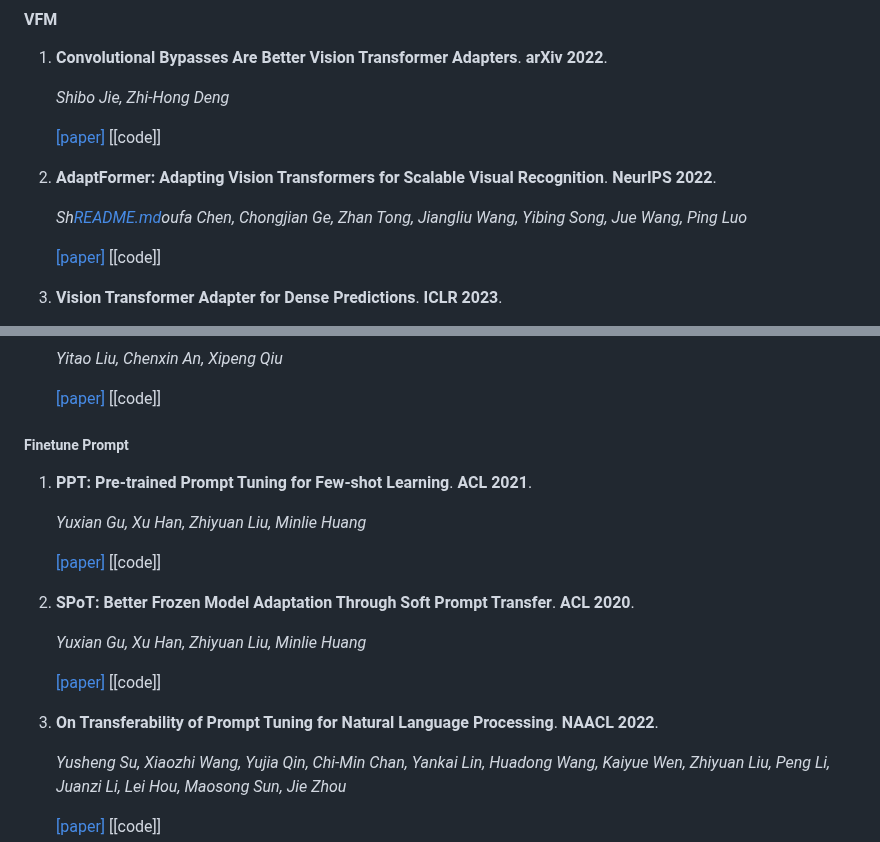
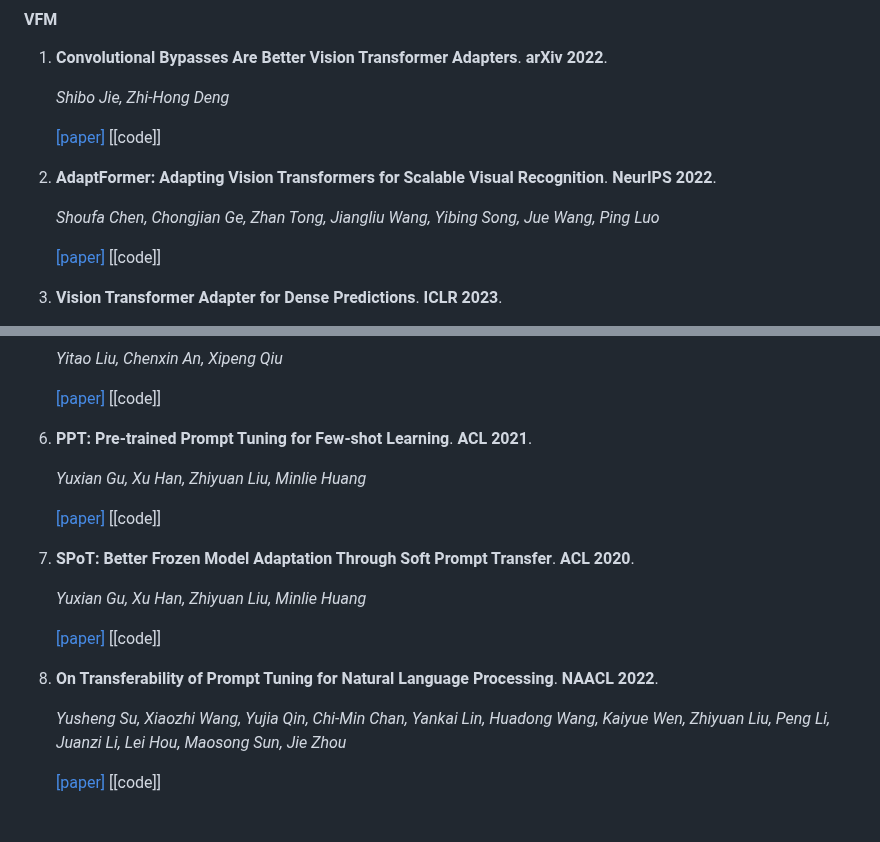
Before and after one commit to zhangdan0602/Awesome-Parameter-Efficient-Fine-Tuning-for-Foundation-Models, a Markdown page: README.md, 2 parts joined by grey strips. GitHub-like rendering; blank space fills up the shorter version.

```diff
--- a/README.md
+++ b/README.md
@@ -271,7 +271,7 @@
 
 2. **AdaptFormer: Adapting Vision Transformers for Scalable Visual Recognition**. **NeurIPS 2022**.
 
-   *Sh[README.md](README.md)oufa Chen, Chongjian Ge, Zhan Tong, Jiangliu Wang, Yibing Song, Jue Wang, Ping Luo*
+   *Shoufa Chen, Chongjian Ge, Zhan Tong, Jiangliu Wang, Yibing Song, Jue Wang, Ping Luo*
 
    [[paper]](https://www.aminer.cn/pub/629041ac5aee126c0fb5dbce/AdaptFormer:%20Adapting%20Vision%20Transformers%20for%20Scalable%20Visual%20%20Recognition)
    [[code]]
@@ -435,23 +435,21 @@
    [[paper]](https://www.aminer.cn/pub/621454535aee126c0f2013ca/y-tuning-an-efficient-tuning-paradigm-for-large-scale-pre-trained-models)
    [[code]]
 
-##### Finetune Prompt
-
-1. **PPT: Pre-trained Prompt Tuning for Few-shot Learning**. **ACL 2021**.
+6. **PPT: Pre-trained Prompt Tuning for Few-shot Learning**. **ACL 2021**.
 
    *Yuxian Gu, Xu Han, Zhiyuan Liu, Minlie Huang*
 
    [[paper]](https://www.aminer.cn/pub/635276ab90e50fcafdb24990/ppt-pre-trained-prompt-tuning-for-few-shot-learning)
    [[code]]
 
-2. **SPoT: Better Frozen Model Adaptation Through Soft Prompt Transfer**. **ACL 2020**.
+7. **SPoT: Better Frozen Model Adaptation Through Soft Prompt Transfer**. **ACL 2020**.
 
    *Yuxian Gu, Xu Han, Zhiyuan Liu, Minlie Huang*
 
    [[paper]](https://www.aminer.cn/pub/616ce5a15244ab9dcbacfc38/spot-better-frozen-model-adaptation-through-soft-prompt-transfer)
    [[code]]
 
-3. **On Transferability of Prompt Tuning for Natural Language Processing**. **NAACL 2022**.
+8. **On Transferability of Prompt Tuning for Natural Language Processing**. **NAACL 2022**.
 
    *Yusheng Su, Xiaozhi Wang, Yujia Qin, Chi-Min Chan, Yankai Lin, Huadong Wang, Kaiyue Wen, Zhiyuan Liu, Peng Li, Juanzi Li, Lei Hou, Maosong Sun, Jie Zhou*
 
```
